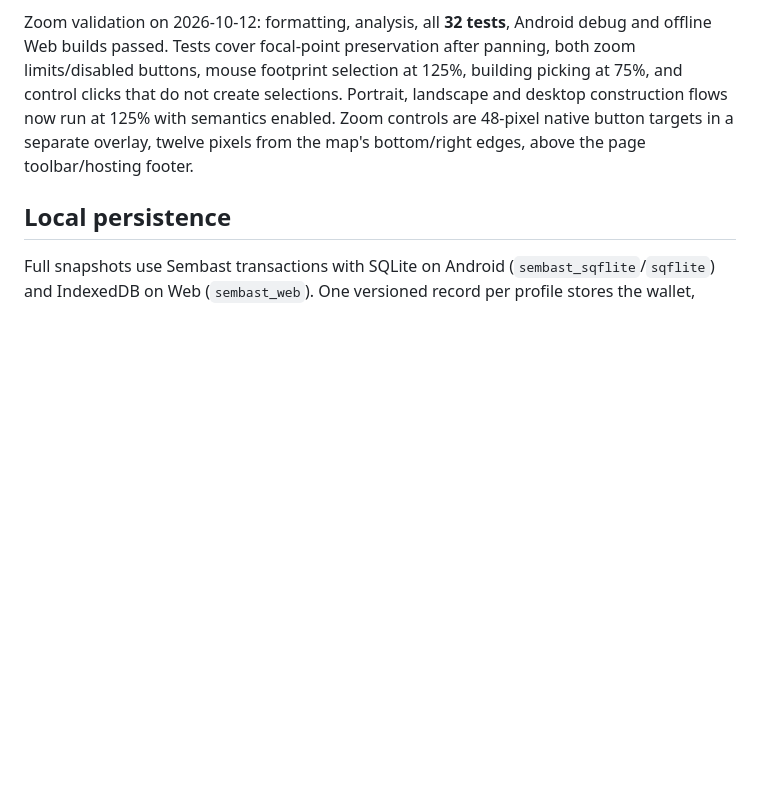
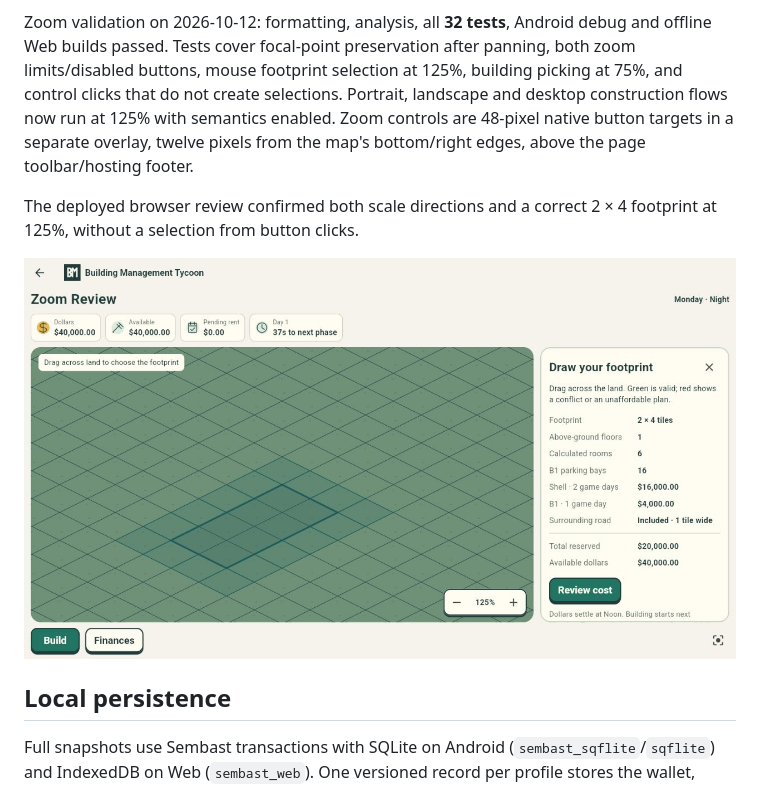
Before and after one commit to norfabagas/building-management-tycoon-game, a Markdown page: docs/Gameplay.md, the part around the change. Rendered like a GitHub page; pictures changed too: docs/images/map-zoom.png (added); blank space fills up the shorter version.

```diff
--- a/docs/Gameplay.md
+++ b/docs/Gameplay.md
@@ -13,6 +13,10 @@ Payment waits for Noon, construction starts next Morning, shell construction las
 Map navigation includes bottom-right **− / +** controls for mouse/touch users. Start at 100%, step by 25 percentage points and disable the relevant button at 50%/200%. The viewport centre remains on the same world point after zooming. Terrain, roads, buildings, previews and picking share one scaled projection. Button clicks never draw land or select a building. Camera zoom/pan belong to a presentation view model and last for the current district screen session; they are not game-save data. Center map clears panning while keeping the chosen zoom.
 
 Zoom validation on 2026-10-12: formatting, analysis, all **32 tests**, Android debug and offline Web builds passed. Tests cover focal-point preservation after panning, both zoom limits/disabled buttons, mouse footprint selection at 125%, building picking at 75%, and control clicks that do not create selections. Portrait, landscape and desktop construction flows now run at 125% with semantics enabled. Zoom controls are 48-pixel native button targets in a separate overlay, twelve pixels from the map's bottom/right edges, above the page toolbar/hosting footer.
+
+The deployed browser review confirmed both scale directions and a correct 2 × 4 footprint at 125%, without a selection from button clicks.
+
+![Bottom-right zoom controls at 125% during footprint planning](images/map-zoom.png)
 
 ## Local persistence
 
```
Also changed, not shown: docs/Deployment.md (+6 -4 lines).
